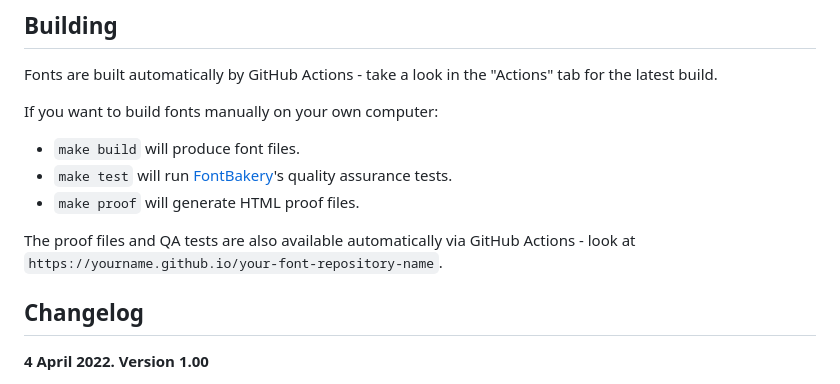
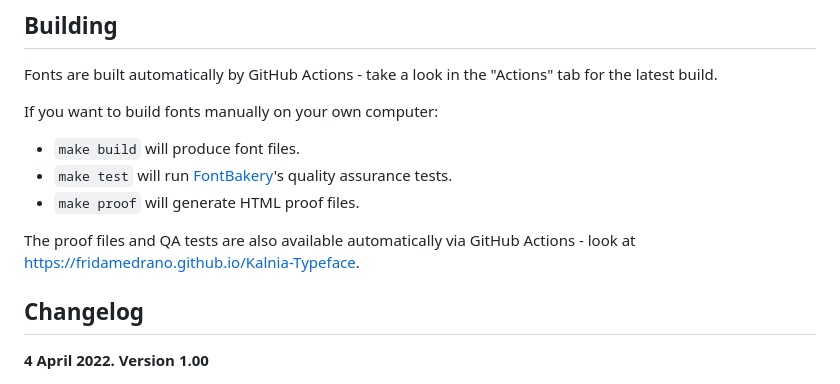
Before and after one commit to fridamedrano/Kalnia-Typeface, a Markdown page: README.md, the part around the change. GitHub-like rendering.

Commit message:
Apply automatic changes

```diff
--- a/README.md
+++ b/README.md
@@ -38,7 +38,7 @@ If you want to build fonts manually on your own computer:
 * `make test` will run [FontBakery](https://github.com/googlefonts/fontbakery)'s quality assurance tests.
 * `make proof` will generate HTML proof files.
 
-The proof files and QA tests are also available automatically via GitHub Actions - look at `https://yourname.github.io/your-font-repository-name`.
+The proof files and QA tests are also available automatically via GitHub Actions - look at https://fridamedrano.github.io/Kalnia-Typeface.
 
 
 ## Changelog
```
